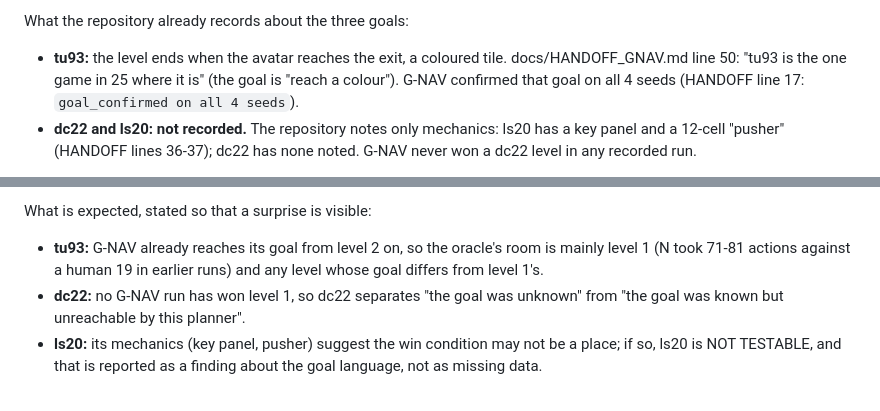
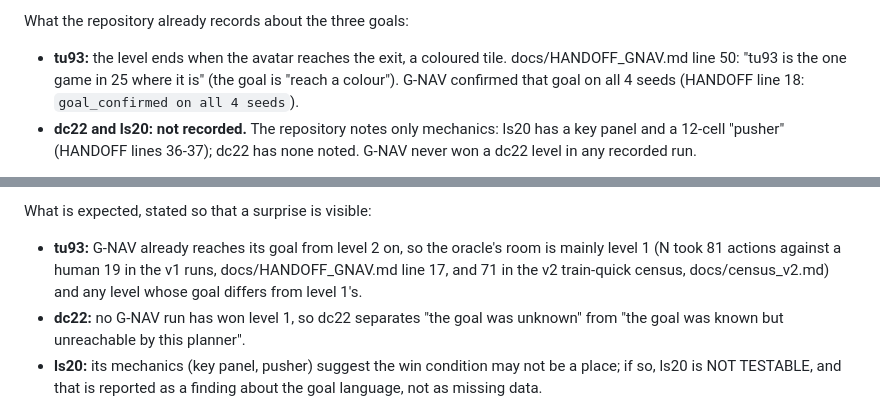
Before and after one commit to rahul-k-mishra/arc3-frame-only-study, a Markdown page: docs/E9_protocol.md, 2 parts joined by grey strips. Drawn GitHub-style.

Commit message:
E9_protocol: correct two line citations
Co-Authored-By: Claude Opus 5.5 <noreply@anthropic.com>

```diff
--- a/docs/E9_protocol.md
+++ b/docs/E9_protocol.md
@@ -26,7 +26,7 @@ action sequence and no sub-goal.
 What the repository already records about the three goals:
 - **tu93:** the level ends when the avatar reaches the exit, a coloured tile. docs/HANDOFF_GNAV.md
   line 50: "tu93 is the one game in 25 where it is" (the goal is "reach a colour"). G-NAV confirmed
-  that goal on all 4 seeds (HANDOFF line 17: `goal_confirmed on all 4 seeds`).
+  that goal on all 4 seeds (HANDOFF line 18: `goal_confirmed on all 4 seeds`).
 - **dc22 and ls20:** **not recorded.** The repository notes only mechanics: ls20 has a key panel
   and a 12-cell "pusher" (HANDOFF lines 36-37); dc22 has none noted. G-NAV never won a dc22 level
   in any recorded run.
@@ -166,7 +166,8 @@ Across the three games:
 
 What is expected, stated so that a surprise is visible:
 - **tu93:** G-NAV already reaches its goal from level 2 on, so the oracle's room is mainly level 1
-  (N took 71-81 actions against a human 19 in earlier runs) and any level whose goal differs from
+  (N took 81 actions against a human 19 in the v1 runs, docs/HANDOFF_GNAV.md line 17, and 71 in
+  the v2 train-quick census, docs/census_v2.md) and any level whose goal differs from
   level 1's.
 - **dc22:** no G-NAV run has won level 1, so dc22 separates "the goal was unknown" from "the goal
   was known but unreachable by this planner".
```
